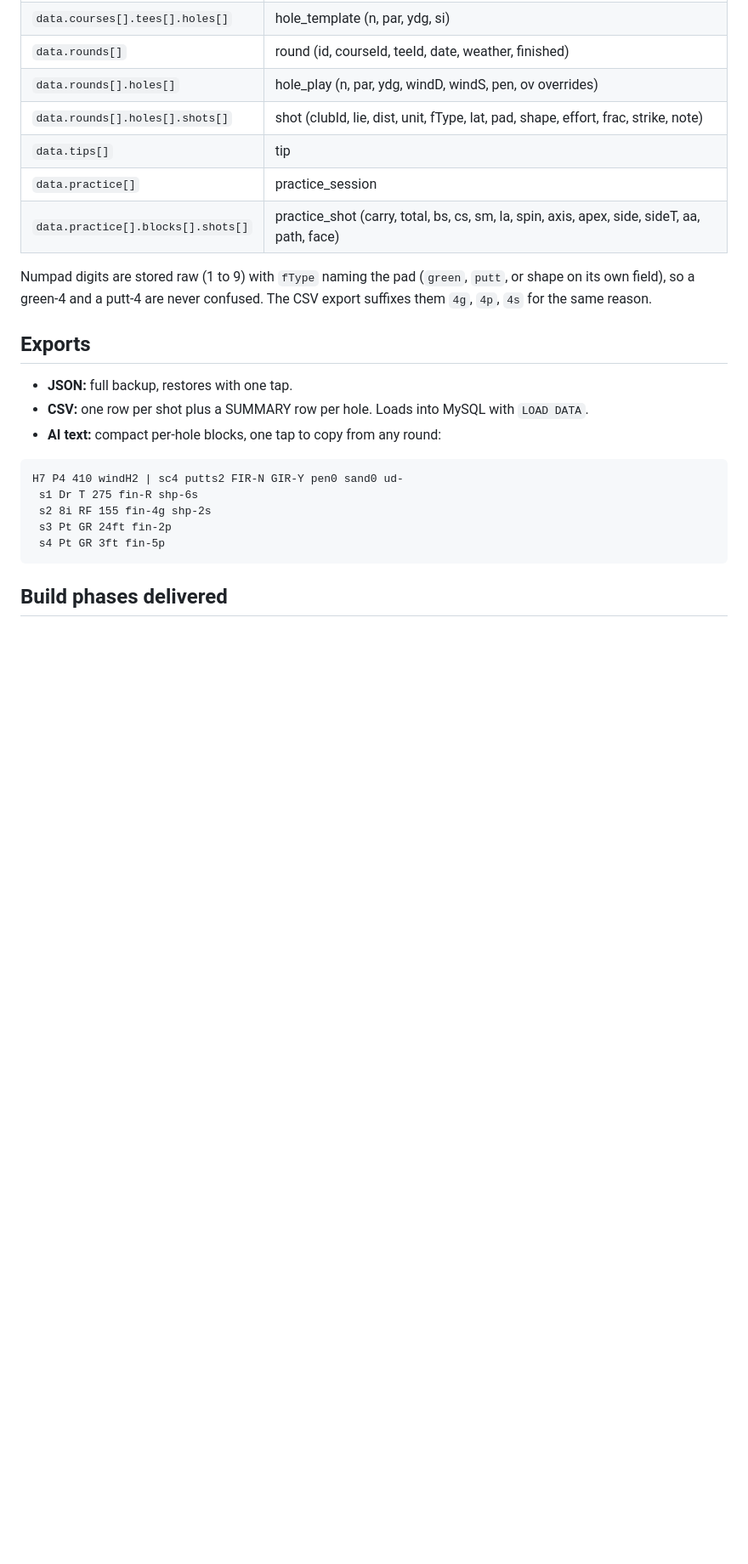
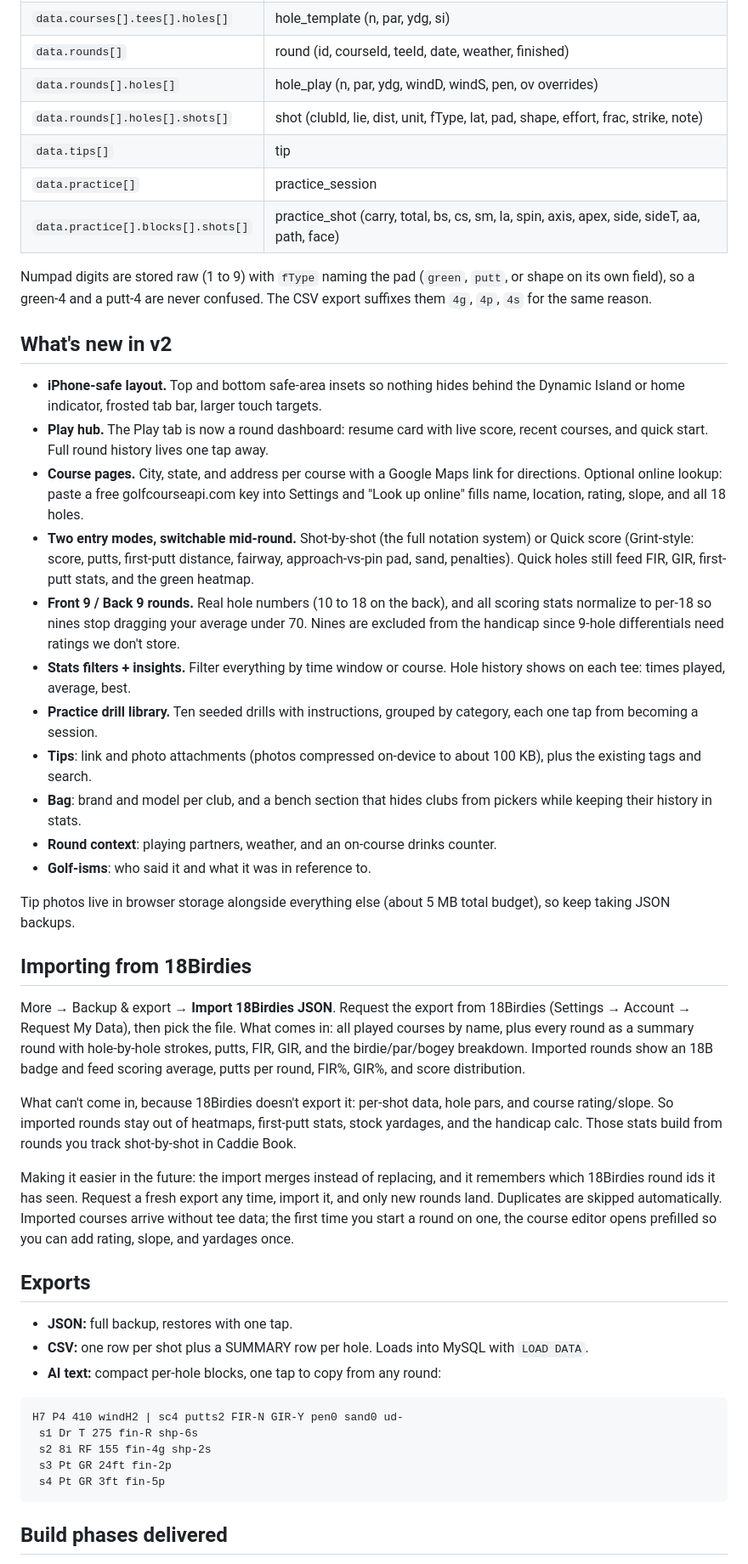
Before and after one commit to mmatasar11/caddiebook.io, a Markdown page: README.md, the part around one of its changes. Shown at 85% size. GitHub-like rendering; blank space fills up the shorter version.

```diff
--- a/README.md
+++ b/README.md
@@ -71,6 +80,30 @@ The JSON backup maps directly:
 
 Numpad digits are stored raw (1 to 9) with `fType` naming the pad (`green`, `putt`, or shape on its own field), so a green-4 and a putt-4 are never confused. The CSV export suffixes them `4g`, `4p`, `4s` for the same reason.
 
+## What's new in v2
+
+- **iPhone-safe layout.** Top and bottom safe-area insets so nothing hides behind the Dynamic Island or home indicator, frosted tab bar, larger touch targets.
+- **Play hub.** The Play tab is now a round dashboard: resume card with live score, recent courses, and quick start. Full round history lives one tap away.
+- **Course pages.** City, state, and address per course with a Google Maps link for directions. Optional online lookup: paste a free golfcourseapi.com key into Settings and "Look up online" fills name, location, rating, slope, and all 18 holes.
+- **Two entry modes, switchable mid-round.** Shot-by-shot (the full notation system) or Quick score (Grint-style: score, putts, first-putt distance, fairway, approach-vs-pin pad, sand, penalties). Quick holes still feed FIR, GIR, first-putt stats, and the green heatmap.
+- **Front 9 / Back 9 rounds.** Real hole numbers (10 to 18 on the back), and all scoring stats normalize to per-18 so nines stop dragging your average under 70. Nines are excluded from the handicap since 9-hole differentials need ratings we don't store.
+- **Stats filters + insights.** Filter everything by time window or course. Hole history shows on each tee: times played, average, best.
+- **Practice drill library.** Ten seeded drills with instructions, grouped by category, each one tap from becoming a session.
+- **Tips**: link and photo attachments (photos compressed on-device to about 100 KB), plus the existing tags and search.
+- **Bag**: brand and model per club, and a bench section that hides clubs from pickers while keeping their history in stats.
+- **Round context**: playing partners, weather, and an on-course drinks counter.
+- **Golf-isms**: who said it and what it was in reference to.
+
+Tip photos live in browser storage alongside everything else (about 5 MB total budget), so keep taking JSON backups.
+
+## Importing from 18Birdies
+
+More → Backup & export → **Import 18Birdies JSON**. Request the export from 18Birdies (Settings → Account → Request My Data), then pick the file. What comes in: all played courses by name, plus every round as a summary round with hole-by-hole strokes, putts, FIR, GIR, and the birdie/par/bogey breakdown. Imported rounds show an 18B badge and feed scoring average, putts per round, FIR%, GIR%, and score distribution.
+
+What can't come in, because 18Birdies doesn't export it: per-shot data, hole pars, and course rating/slope. So imported rounds stay out of heatmaps, first-putt stats, stock yardages, and the handicap calc. Those stats build from rounds you track shot-by-shot in Caddie Book.
+
+Making it easier in the future: the import merges instead of replacing, and it remembers which 18Birdies round ids it has seen. Request a fresh export any time, import it, and only new rounds land. Duplicates are skipped automatically. Imported courses arrive without tee data; the first time you start a round on one, the course editor opens prefilled so you can add rating, slope, and yardages once.
+
 ## Exports
 
 - **JSON:** full backup, restores with one tap.
```
Also changed, not shown: other parts of README.md (+11 -2 lines).
